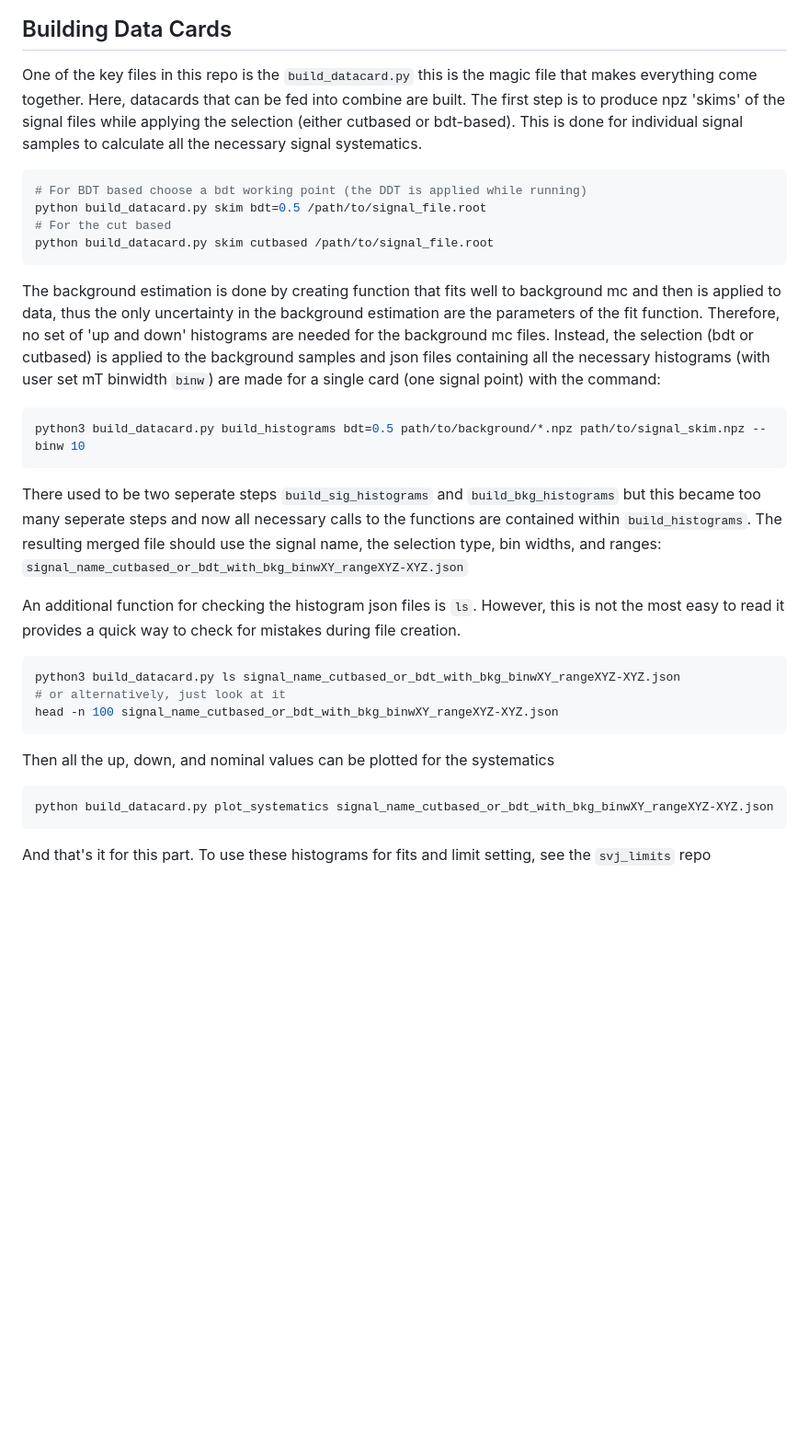
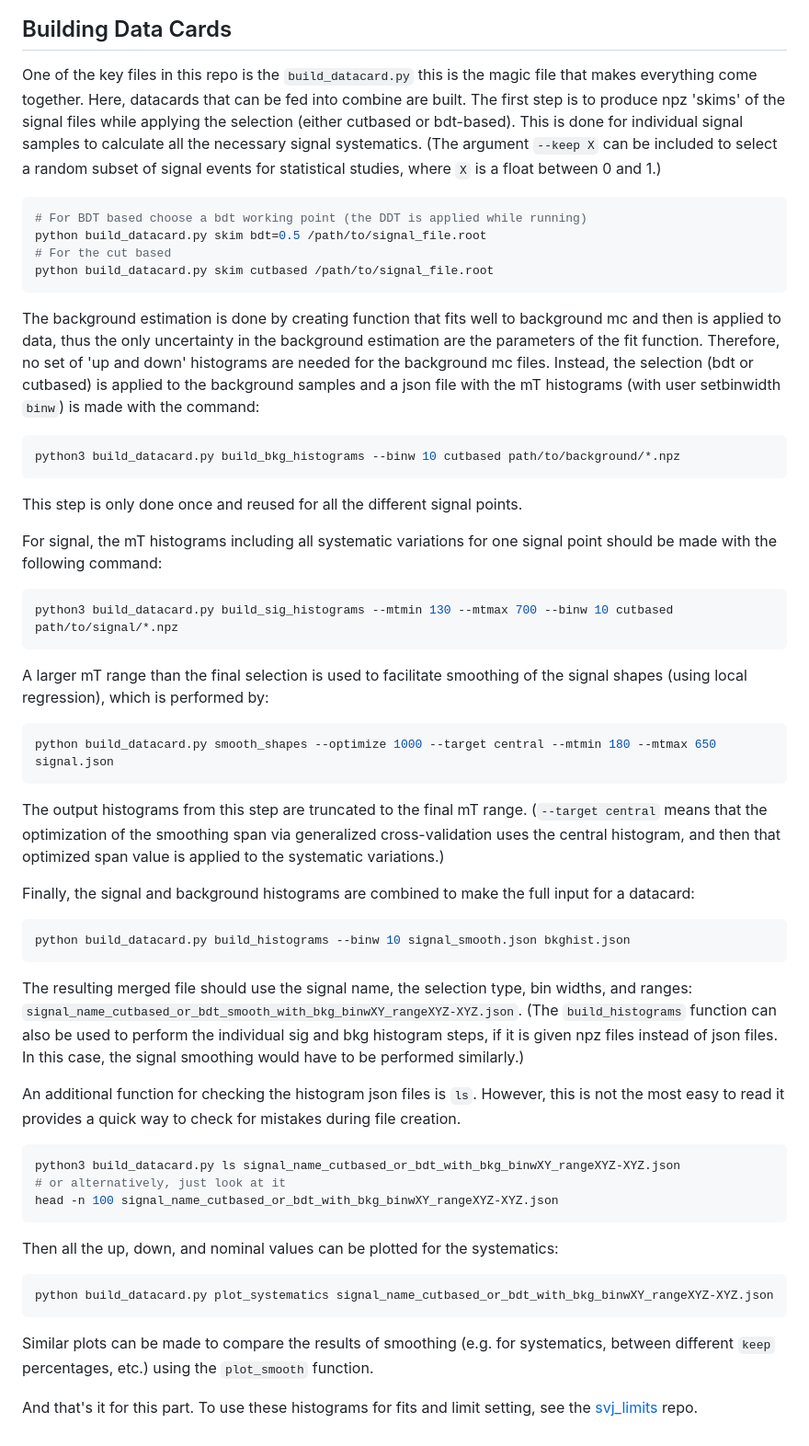
Before and after one commit to yimuchen/svj_uboost, a Markdown page: README.md, the part around the change. Shown: that part at 92% size. Drawn GitHub-style; blank space fills up the shorter version.

Commit message:
document smoothing steps

````diff
--- a/README.md
+++ b/README.md
@@ -161,7 +161,7 @@ python study_scaleunc.py plot data/scaleunc/madpt300_mz350_mdark10_rinv0.3_scale
 
 ## Building Data Cards
 
-One of the key files in this repo is the `build_datacard.py` this is the magic file that makes everything come together. Here, datacards that can be fed into combine are built. The first step is to produce npz 'skims' of the signal files while applying the selection (either cutbased or bdt-based). This is done for individual signal samples to calculate all the necessary signal systematics.
+One of the key files in this repo is the `build_datacard.py` this is the magic file that makes everything come together. Here, datacards that can be fed into combine are built. The first step is to produce npz 'skims' of the signal files while applying the selection (either cutbased or bdt-based). This is done for individual signal samples to calculate all the necessary signal systematics. (The argument `--keep X` can be included to select a random subset of signal events for statistical studies, where `X` is a float between 0 and 1.)
 
 ```bash
 # For BDT based choose a bdt working point (the DDT is applied while running)
@@ -170,13 +170,29 @@ python build_datacard.py skim bdt=0.5 /path/to/signal_file.root
 python build_datacard.py skim cutbased /path/to/signal_file.root
 ```
 
-The background estimation is done by creating function that fits well to background mc and then is applied to data, thus the only uncertainty in the background estimation are the parameters of the fit function. Therefore, no set of 'up and down' histograms are needed for the background mc files. Instead, the selection (bdt or cutbased) is applied to the background samples and json files containing all the necessary histograms (with user set mT binwidth `binw`) are made for a single card (one signal point) with the command:
+The background estimation is done by creating function that fits well to background mc and then is applied to data, thus the only uncertainty in the background estimation are the parameters of the fit function. Therefore, no set of 'up and down' histograms are needed for the background mc files. Instead, the selection (bdt or cutbased) is applied to the background samples and a json file with the mT histograms (with user setbinwidth `binw`) is made with the command:
+```bash
+python3 build_datacard.py build_bkg_histograms --binw 10 cutbased path/to/background/*.npz
+```
+This step is only done once and reused for all the different signal points.
 
+For signal, the mT histograms including all systematic variations for one signal point should be made with the following command:
 ```bash
-python3 build_datacard.py build_histograms bdt=0.5 path/to/background/*.npz path/to/signal_skim.npz --binw 10
+python3 build_datacard.py build_sig_histograms --mtmin 130 --mtmax 700 --binw 10 cutbased path/to/signal/*.npz
 ```
 
-There used to be two seperate steps `build_sig_histograms` and `build_bkg_histograms` but this became too many seperate steps and now all necessary calls to the functions are contained within `build_histograms`. The resulting merged file should use the signal name, the selection type, bin widths, and ranges: `signal_name_cutbased_or_bdt_with_bkg_binwXY_rangeXYZ-XYZ.json`
+A larger mT range than the final selection is used to facilitate smoothing of the signal shapes (using local regression), which is performed by:
+```bash
+python build_datacard.py smooth_shapes --optimize 1000 --target central --mtmin 180 --mtmax 650 signal.json
+```
+The output histograms from this step are truncated to the final mT range. (`--target central` means that the optimization of the smoothing span via generalized cross-validation uses the central histogram, and then that optimized span value is applied to the systematic variations.)
+
+Finally, the signal and background histograms are combined to make the full input for a datacard:
+```bash
+python build_datacard.py build_histograms --binw 10 signal_smooth.json bkghist.json
+```
+The resulting merged file should use the signal name, the selection type, bin widths, and ranges: `signal_name_cutbased_or_bdt_smooth_with_bkg_binwXY_rangeXYZ-XYZ.json`.
+(The `build_histograms` function can also be used to perform the individual sig and bkg histogram steps, if it is given npz files instead of json files. In this case, the signal smoothing would have to be performed similarly.)
 
 An additional function for checking the histogram json files is `ls`. However, this is not the most easy to read it provides a quick way to check for mistakes during file creation.
 
@@ -186,10 +202,12 @@ python3 build_datacard.py ls signal_name_cutbased_or_bdt_with_bkg_binwXY_rangeXY
 head -n 100 signal_name_cutbased_or_bdt_with_bkg_binwXY_rangeXYZ-XYZ.json
 ```
 
-Then all the up, down, and nominal values can be plotted for the systematics
+Then all the up, down, and nominal values can be plotted for the systematics:
 
 ```bash
 python build_datacard.py plot_systematics signal_name_cutbased_or_bdt_with_bkg_binwXY_rangeXYZ-XYZ.json
 ```
 
-And that's it for this part. To use these histograms for fits and limit setting, see the `svj_limits` repo
+Similar plots can be made to compare the results of smoothing (e.g. for systematics, between different `keep` percentages, etc.) using the `plot_smooth` function.
+
+And that's it for this part. To use these histograms for fits and limit setting, see the [svj_limits](https://github.com/boostedsvj/svj_limits) repo.
````
